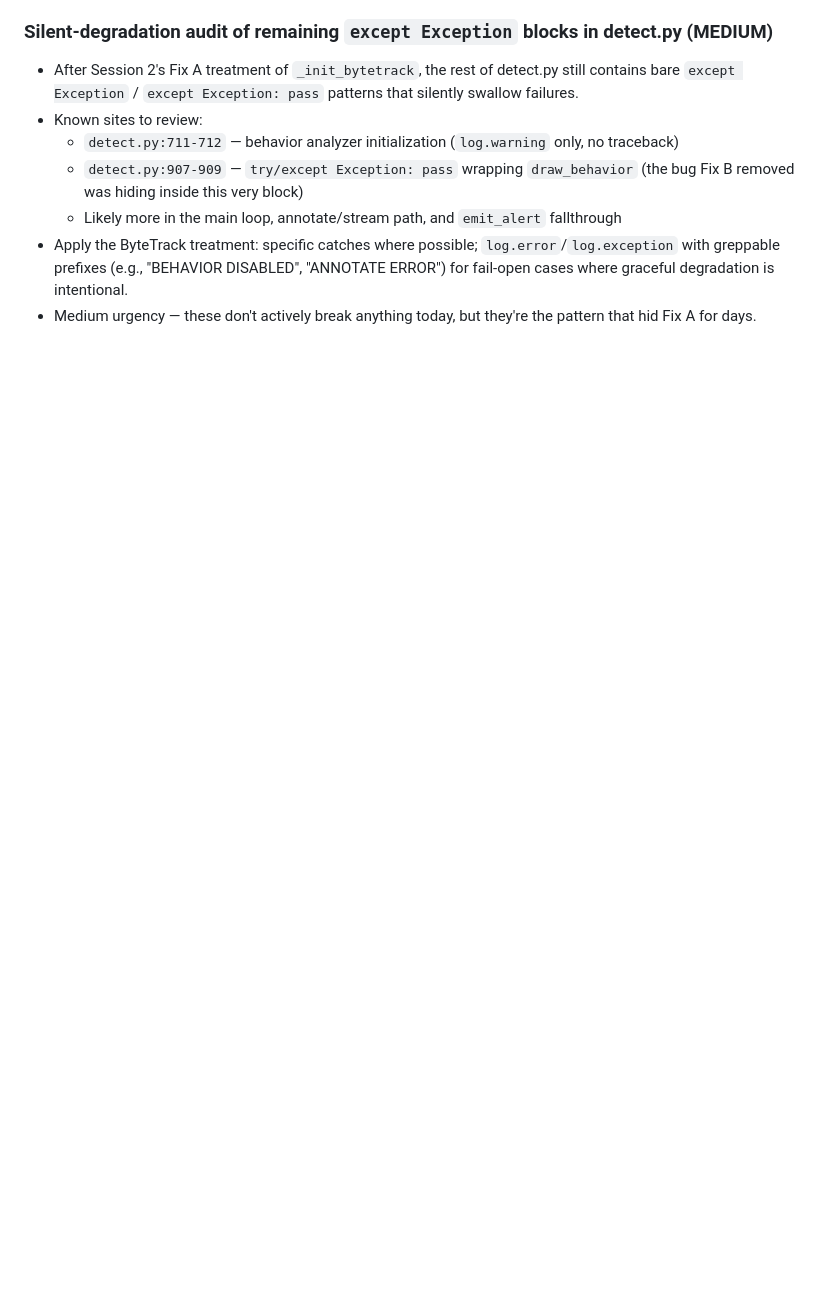
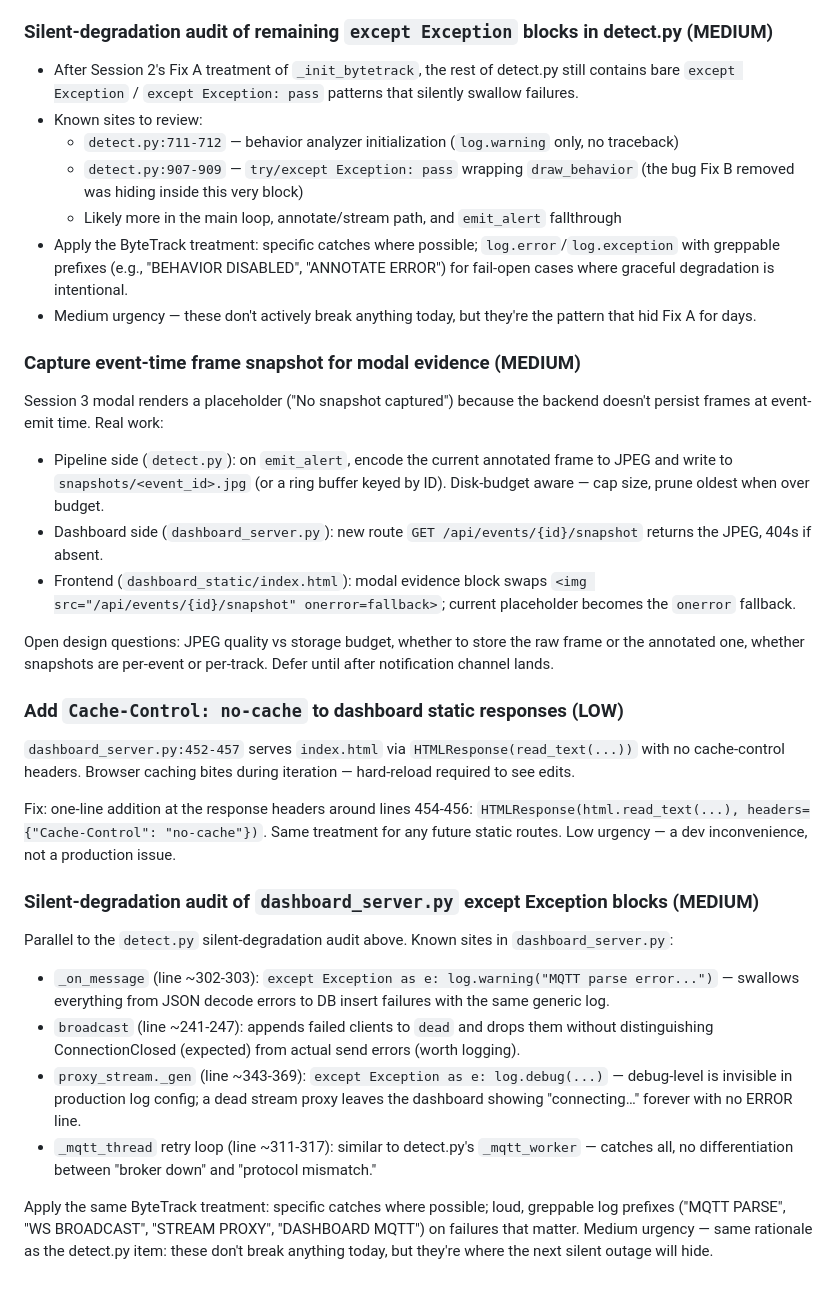
Before and after one commit to maryammohammadipilehvar-sudo/Camera_Darlot, a Markdown page: FOLLOWUPS.md, the part around the change. Drawn GitHub-style; blank space fills up the shorter version.

Commit message:
docs(followups): add three entries missed during Session 3 pivots
Co-Authored-By: Claude Opus 4.7 (1M context) <noreply@anthropic.com>

```diff
--- a/FOLLOWUPS.md
+++ b/FOLLOWUPS.md
@@ -94,3 +94,49 @@ ask "does this scale to 10 sites with different customers?"
   - Likely more in the main loop, annotate/stream path, and `emit_alert` fallthrough
 - Apply the ByteTrack treatment: specific catches where possible; `log.error`/`log.exception` with greppable prefixes (e.g., "BEHAVIOR DISABLED", "ANNOTATE ERROR") for fail-open cases where graceful degradation is intentional.
 - Medium urgency — these don't actively break anything today, but they're the pattern that hid Fix A for days.
+
+### Capture event-time frame snapshot for modal evidence (MEDIUM)
+
+Session 3 modal renders a placeholder ("No snapshot captured") because
+the backend doesn't persist frames at event-emit time. Real work:
+
+- Pipeline side (`detect.py`): on `emit_alert`, encode the current
+  annotated frame to JPEG and write to `snapshots/<event_id>.jpg`
+  (or a ring buffer keyed by ID). Disk-budget aware — cap size, prune
+  oldest when over budget.
+- Dashboard side (`dashboard_server.py`): new route `GET
+  /api/events/{id}/snapshot` returns the JPEG, 404s if absent.
+- Frontend (`dashboard_static/index.html`): modal evidence block
+  swaps `<img src="/api/events/{id}/snapshot" onerror=fallback>`;
+  current placeholder becomes the `onerror` fallback.
+
+Open design questions: JPEG quality vs storage budget, whether to
+store the raw frame or the annotated one, whether snapshots are
+per-event or per-track. Defer until after notification channel lands.
+
+### Add `Cache-Control: no-cache` to dashboard static responses (LOW)
+
+`dashboard_server.py:452-457` serves `index.html` via
+`HTMLResponse(read_text(...))` with no cache-control headers. Browser
+caching bites during iteration — hard-reload required to see edits.
+
+Fix: one-line addition at the response headers around lines 454-456:
+`HTMLResponse(html.read_text(...), headers={"Cache-Control": "no-cache"})`.
+Same treatment for any future static routes. Low urgency — a dev
+inconvenience, not a production issue.
+
+### Silent-degradation audit of `dashboard_server.py` except Exception blocks (MEDIUM)
+
+Parallel to the `detect.py` silent-degradation audit above. Known
+sites in `dashboard_server.py`:
+
+- `_on_message` (line ~302-303): `except Exception as e: log.warning("MQTT parse error...")` — swallows everything from JSON decode errors to DB insert failures with the same generic log.
+- `broadcast` (line ~241-247): appends failed clients to `dead` and drops them without distinguishing ConnectionClosed (expected) from actual send errors (worth logging).
+- `proxy_stream._gen` (line ~343-369): `except Exception as e: log.debug(...)` — debug-level is invisible in production log config; a dead stream proxy leaves the dashboard showing "connecting…" forever with no ERROR line.
+- `_mqtt_thread` retry loop (line ~311-317): similar to detect.py's `_mqtt_worker` — catches all, no differentiation between "broker down" and "protocol mismatch."
+
+Apply the same ByteTrack treatment: specific catches where possible;
+loud, greppable log prefixes ("MQTT PARSE", "WS BROADCAST",
+"STREAM PROXY", "DASHBOARD MQTT") on failures that matter. Medium
+urgency — same rationale as the detect.py item: these don't break
+anything today, but they're where the next silent outage will hide.
```
